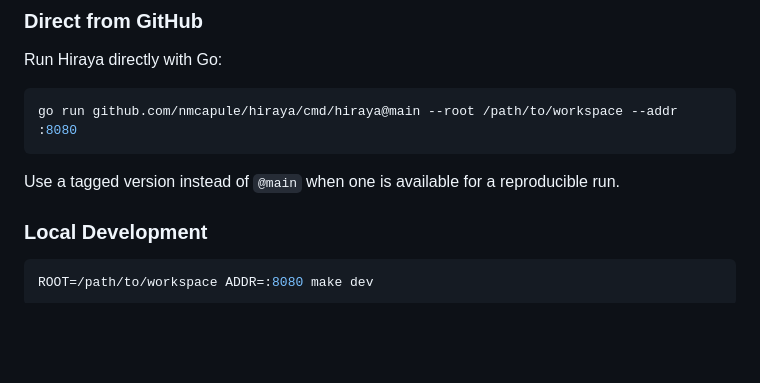
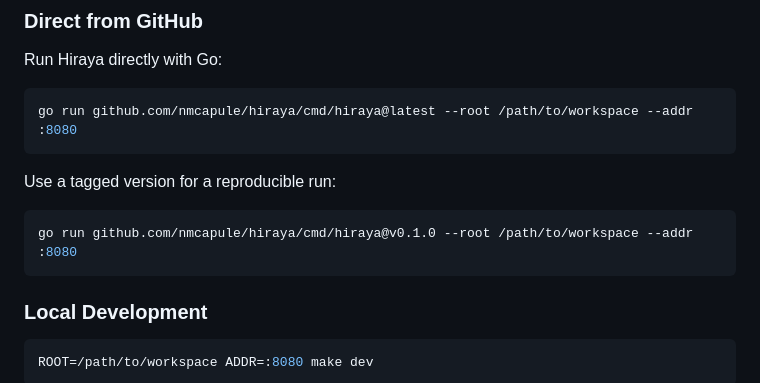
Before and after one commit to nmcapule/hiraya, a Markdown page: README.md, the part around the change. Drawn GitHub-style; blank space fills up the shorter version.

Commit message:
Document latest go run command

````diff
--- a/README.md
+++ b/README.md
@@ -57,11 +57,14 @@ make build-dev
 Run Hiraya directly with Go:
 
 ```sh
-go run github.com/nmcapule/hiraya/cmd/hiraya@main --root /path/to/workspace --addr :8080
+go run github.com/nmcapule/hiraya/cmd/hiraya@latest --root /path/to/workspace --addr :8080
 ```
 
-Use a tagged version instead of `@main` when one is available for a reproducible
-run.
+Use a tagged version for a reproducible run:
+
+```sh
+go run github.com/nmcapule/hiraya/cmd/hiraya@v0.1.0 --root /path/to/workspace --addr :8080
+```
 
 ### Local Development
 
````
